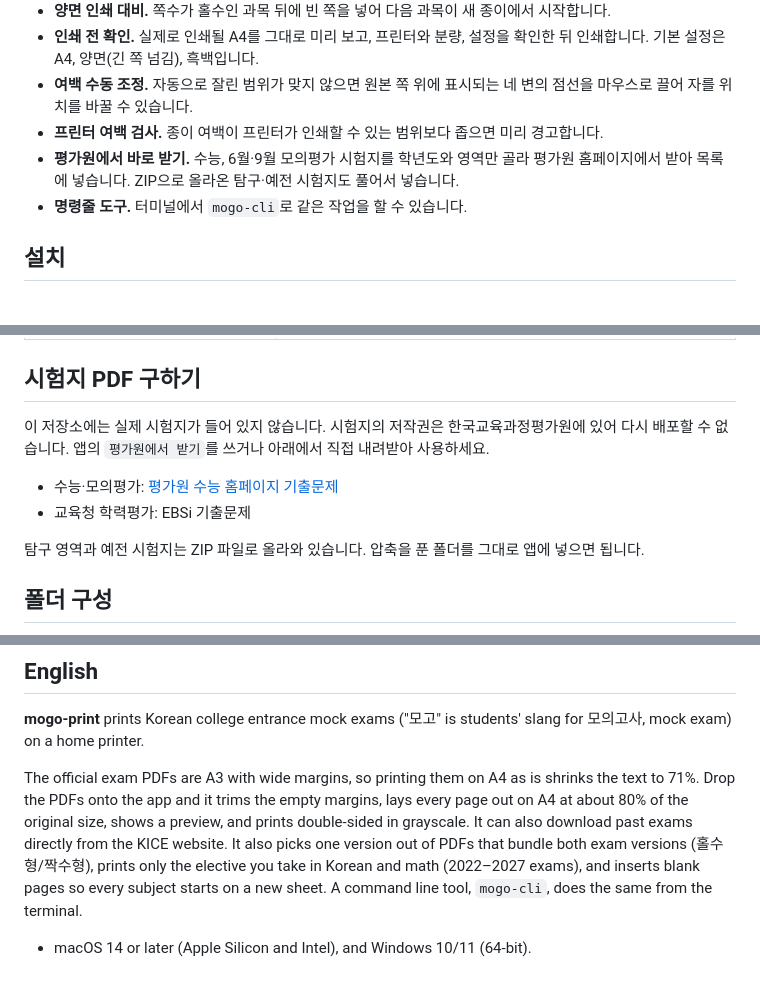
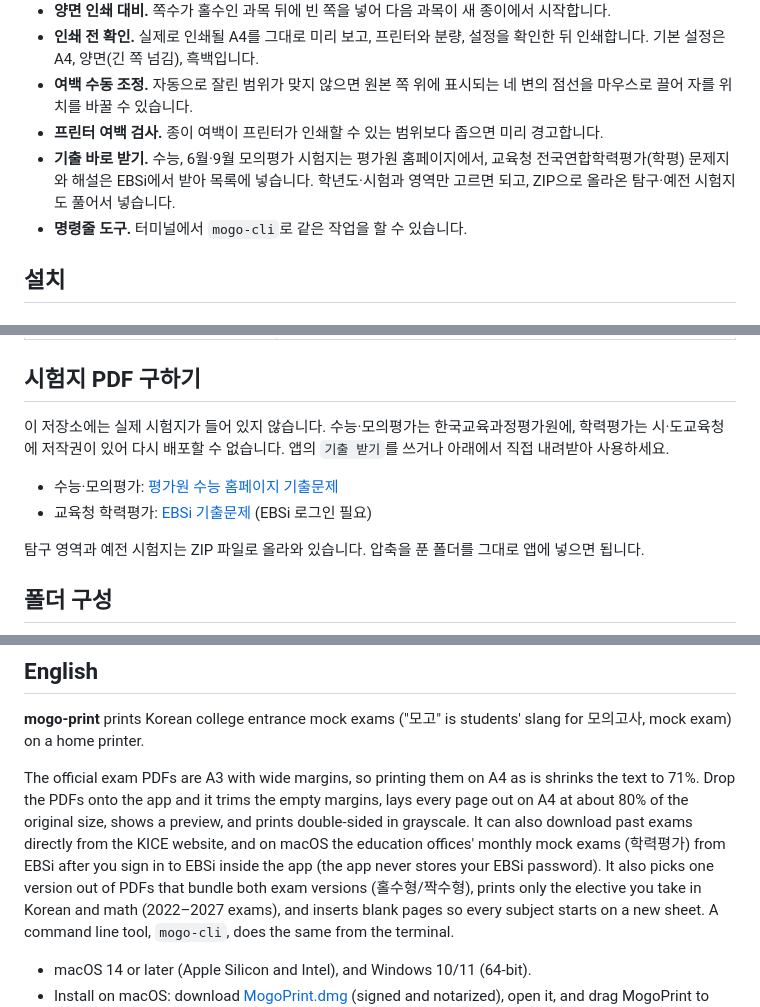
Before and after one commit to fattaillabs/mogo-print, a Markdown page: README.md, 3 parts joined by grey strips. GitHub-like rendering; blank space fills up the shorter version.

```diff
--- a/README.md
+++ b/README.md
@@ -31,7 +31,7 @@ PDF를 창에 끌어다 놓으면 바깥 여백을 자동으로 잘라 A4에 맞
 - **인쇄 전 확인.** 실제로 인쇄될 A4를 그대로 미리 보고, 프린터와 분량, 설정을 확인한 뒤 인쇄합니다. 기본 설정은 A4, 양면(긴 쪽 넘김), 흑백입니다.
 - **여백 수동 조정.** 자동으로 잘린 범위가 맞지 않으면 원본 쪽 위에 표시되는 네 변의 점선을 마우스로 끌어 자를 위치를 바꿀 수 있습니다.
 - **프린터 여백 검사.** 종이 여백이 프린터가 인쇄할 수 있는 범위보다 좁으면 미리 경고합니다.
-- **평가원에서 바로 받기.** 수능, 6월·9월 모의평가 시험지를 학년도와 영역만 골라 평가원 홈페이지에서 받아 목록에 넣습니다. ZIP으로 올라온 탐구·예전 시험지도 풀어서 넣습니다.
+- **기출 바로 받기.** 수능, 6월·9월 모의평가 시험지는 평가원 홈페이지에서, 교육청 전국연합학력평가(학평) 문제지와 해설은 EBSi에서 받아 목록에 넣습니다. 학년도·시험과 영역만 고르면 되고, ZIP으로 올라온 탐구·예전 시험지도 풀어서 넣습니다.
 - **명령줄 도구.** 터미널에서 `mogo-cli`로 같은 작업을 할 수 있습니다.
 
 ## 설치
@@ -210,11 +229,11 @@ $ mogo-cli --download 수능 2026 --area 국어,수학,사회탐구
 
 ## 시험지 PDF 구하기
 
-이 저장소에는 실제 시험지가 들어 있지 않습니다. 시험지의 저작권은 한국교육과정평가원에 있어 다시 배포할 수 없습니다.
-앱의 `평가원에서 받기`를 쓰거나 아래에서 직접 내려받아 사용하세요.
+이 저장소에는 실제 시험지가 들어 있지 않습니다. 수능·모의평가는 한국교육과정평가원에, 학력평가는 시·도교육청에 저작권이 있어 다시 배포할 수 없습니다.
+앱의 `기출 받기`를 쓰거나 아래에서 직접 내려받아 사용하세요.
 
 - 수능·모의평가: [평가원 수능 홈페이지 기출문제](https://www.suneung.re.kr/boardCnts/list.do?boardID=1500234&m=0403&s=suneung)
-- 교육청 학력평가: EBSi 기출문제
+- 교육청 학력평가: [EBSi 기출문제](https://www.ebsi.co.kr/ebs/xip/xipc/previousPaperList.ebs) (EBSi 로그인 필요)
 
 탐구 영역과 예전 시험지는 ZIP 파일로 올라와 있습니다. 압축을 푼 폴더를 그대로 앱에 넣으면 됩니다.
 
@@ -240,7 +259,8 @@ macOS 버전과 Windows 버전은 같은 규칙을 따르며, 같은 시험지
 
 The official exam PDFs are A3 with wide margins, so printing them on A4 as is shrinks the text to 71%.
 Drop the PDFs onto the app and it trims the empty margins, lays every page out on A4 at about 80% of the original size,
-shows a preview, and prints double-sided in grayscale. It can also download past exams directly from the KICE website. It also picks one version out of PDFs that bundle both exam versions
+shows a preview, and prints double-sided in grayscale. It can also download past exams directly from the KICE website,
+and on macOS the education offices' monthly mock exams (학력평가) from EBSi after you sign in to EBSi inside the app (the app never stores your EBSi password). It also picks one version out of PDFs that bundle both exam versions
 (홀수형/짝수형), prints only the elective you take in Korean and math (2022–2027 exams),
 and inserts blank pages so every subject starts on a new sheet. A command line tool, `mogo-cli`,
 does the same from the terminal.
```
Also changed, not shown: other parts of README.md (+24 -5 lines), docs/ALGORITHM.md (+18 -0 lines), macos/README.md (+8 -2 lines), docs/images/screenshot-drop.png, docs/images/screenshot-ebsi.png (added), docs/images/screenshot-kice.png, 9 other files.
